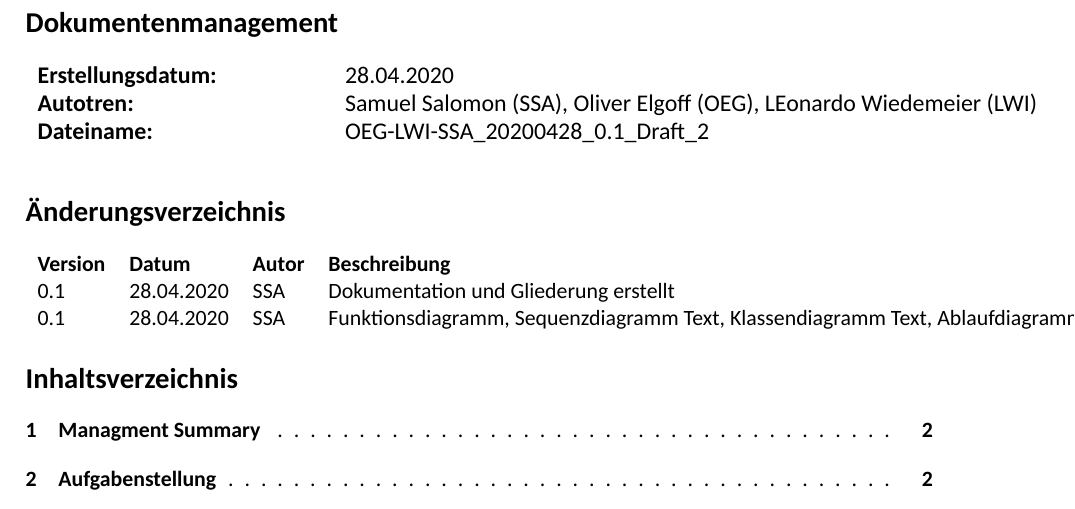
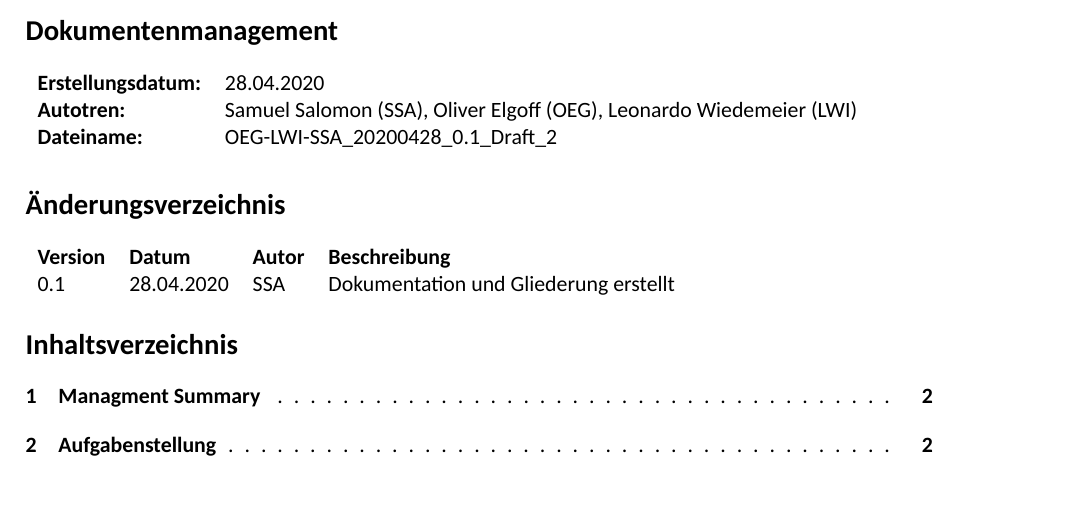
Before and after one commit to Visual-Board-GmbH/docs-tic-tac-toe, a LaTeX document (01_Projektdokumente/01_Projektdokumentation/OEG‐LWI‐SSA_20200428_0.1_Draft_4.tex): part of page 1 of 2, cut so that both start at the same text. Compiled offline with XeLaTeX; a missing font is replaced by an installed copy or a similar font.

Commit message:
Another chaneg on the directory

```diff
--- a/01_Projektdokumente/01_Projektdokumentation/OEG‐LWI‐SSA_20200428_0.1_Draft_4.tex
+++ b/01_Projektdokumente/01_Projektdokumentation/OEG‐LWI‐SSA_20200428_0.1_Draft_4.tex
@@ -10,8 +11,7 @@
 \usepackage{float}
 \usepackage{hyperref}
 \usepackage{tocloft}
-
-
+\usepackage{tabularx}
 %\usepackage{showframe} %For debugging
 
 \hypersetup{
@@ -21,23 +21,24 @@
 	urlcolor=cyan,
 }
 
-
 \geometry{top=0.75cm, bottom=0.8cm, right=2.5cm, left=2.5cm, headheight=35pt, includeheadfoot, portrait}
-
 \setmainfont{Calibri}
 
 %Path relative to the .tex file containing the \includegraphics command
-\graphicspath{ {01_Grafiken/}}
+\graphicspath{{01_Grafiken/}}
+
+\tocloftpagestyle{fancy}
 
 %Define variables for document
 \newcommand{\shortAuthor}{OEG-LWI-SSA}
 \newcommand{\dstate}{Draft} %Draft, Progress, Closed
 \newcommand{\dversion}{0.1}
-
 \newcommand{\dname}{\shortAuthor\_20200428\_\dversion\_\dstate\_\pageref{LastPage}}
 
 
 \begin{document}
+
+
 %Define header & footer for twoside documents
 \fancyhead{} %Clear all header fields
 \fancyhead[L]{\includegraphics{header_img_abb2.png}}
@@ -46,36 +47,23 @@
 \fancyfoot[LO, RE]{\small \dname}
 \renewcommand{\footrulewidth}{0.4pt}
 \renewcommand{\headrulewidth}{0.4pt}
-
-	%Define header & footer for oneside documents
-	%\fancyhead{} %Clear all header fields
-	%\fancyhead[L]{\includegraphics{01_Grafiken/header_img_abb2.png}}
-	%\fancyfoot{}
-	%\fancyfoot[R]{\small \thepage \textbar \pageref{LastPage}}
-	%\fancyfoot[L]{\dname}
-	%\renewcommand{\footrulewidth}{0.4pt}
-	%\renewcommand{\headrulewidth}{0.4pt}
 \pagestyle{fancy}
 
 
 	\section*{Dokumentenmanagement}
-	\begin{large}
-		\begin{tabular}{p{5cm}l l }
+
+	\begin{tabularx}{\columnwidth}{l X}
 		\textbf{Erstellungsdatum:} & 28.04.2020 \\
-			\textbf{Autotren:} & Samuel Salomon (SSA), Oliver Elgoff (OEG), LEonardo Wiedemeier (LWI) \\
-			\textbf{Dateiname:} &\dname \\
-		\end{tabular}
-	\end{large}
+		\textbf{Autotren:} & Samuel Salomon (SSA), Oliver Elgoff (OEG), Leonardo Wiedemeier (LWI) \\
+		\textbf{Dateiname:} &\dname
+	\end{tabularx}
+
 
 	\section*{Änderungsverzeichnis}
-	\begin{tabular}{l l l l}
+	\begin{tabularx}{\columnwidth}{l l l X}
 		\textbf{Version} & \textbf{Datum} & \textbf{Autor} & \textbf{Beschreibung}\\
-		0.1 & 28.04.2020 & SSA & Dokumentation und Gliederung erstellt\\
-		0.1 & 28.04.2020 & SSA & Funktionsdiagramm, Sequenzdiagramm Text, Klassendiagramm Text, Ablaufdiagramm einfügen
-		Qualitätsmanagement
-		\\
-
-	\end{tabular}
+		0.1 & 28.04.2020 & SSA & Dokumentation und Gliederung erstellt
+	\end{tabularx}
 
 	\renewcommand{\cftsecleader}{\cftdotfill{\cftdotsep}}
 	\tableofcontents
```
Also changed, not shown: 00_Templates/SA_Template_Landscape/SA_Template_Landscape.tex (+4 -0 lines), 00_Templates/SA_Template_Landscape_with_HeadFoot/SA_Template_Landscape_with_HeadFoot.tex (+3 -2 lines), 00_Templates/SA_Template_Portrait/SA_Template_Portrait.tex (+3 -0 lines), 00_Templates/SA_Template_Portrait_with_HeadFoot/SA_Template_Portrait_with_HeadFoot.tex (+3 -1 lines), 01_Projektdokumente/01_Projektdokumentation/OEG‐LWI‐SSA_20200428_0.1_Draft_4.pdf (deleted), 01_Projektdokumente/01_Projektdokumentation/OEG‐LWI‐SSA_20200428_0.1_Draft_4.tex (3 more changed lines), 9 other files. Lines whose indentation alone changed are shown as unchanged.
